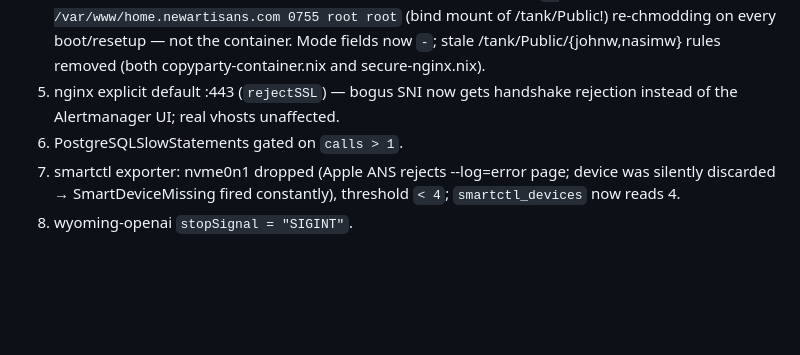
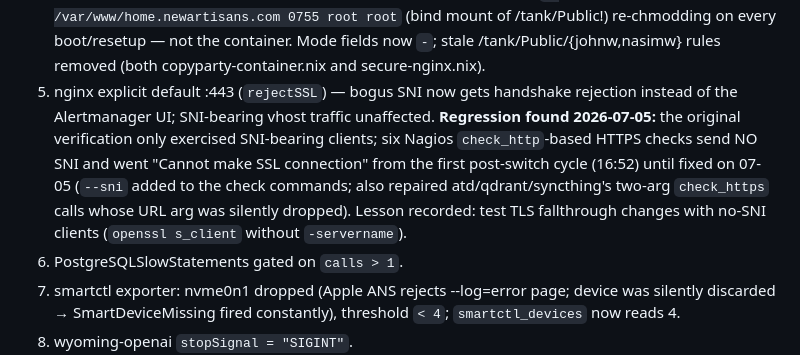
Before and after one commit to jwiegley/nixos-config, a Markdown page: docs/POST_REBOOT_AUDIT_2026-07-03.md, the part around the change. Rendered like a GitHub page; blank space fills up the shorter version.

Commit message:
docs: record the no-SNI regression + fix in the audit report
Co-Authored-By: Claude Fable 5 <noreply@anthropic.com>
Claude-Session: https://claude.ai/code/session_01QjkLsh8ETXunda5vVP1BTA

```diff
--- a/docs/POST_REBOOT_AUDIT_2026-07-03.md
+++ b/docs/POST_REBOOT_AUDIT_2026-07-03.md
@@ -96,7 +96,15 @@ Optional: router `allowed_fails`/cooldown to quiet future hera outages.
    Mode fields now `-`; stale /tank/Public/{johnw,nasimw} rules removed
    (both copyparty-container.nix and secure-nginx.nix).
 5. nginx explicit default :443 (`rejectSSL`) — bogus SNI now gets handshake
-   rejection instead of the Alertmanager UI; real vhosts unaffected.
+   rejection instead of the Alertmanager UI; SNI-bearing vhost traffic
+   unaffected. **Regression found 2026-07-05:** the original verification
+   only exercised SNI-bearing clients; six Nagios `check_http`-based HTTPS
+   checks send NO SNI and went "Cannot make SSL connection" from the first
+   post-switch cycle (16:52) until fixed on 07-05 (`--sni` added to the
+   check commands; also repaired atd/qdrant/syncthing's two-arg
+   `check_https` calls whose URL arg was silently dropped). Lesson recorded:
+   test TLS fallthrough changes with no-SNI clients
+   (`openssl s_client` without `-servername`).
 6. PostgreSQLSlowStatements gated on `calls > 1`.
 7. smartctl exporter: nvme0n1 dropped (Apple ANS rejects --log=error page;
    device was silently discarded → SmartDeviceMissing fired constantly),
```
